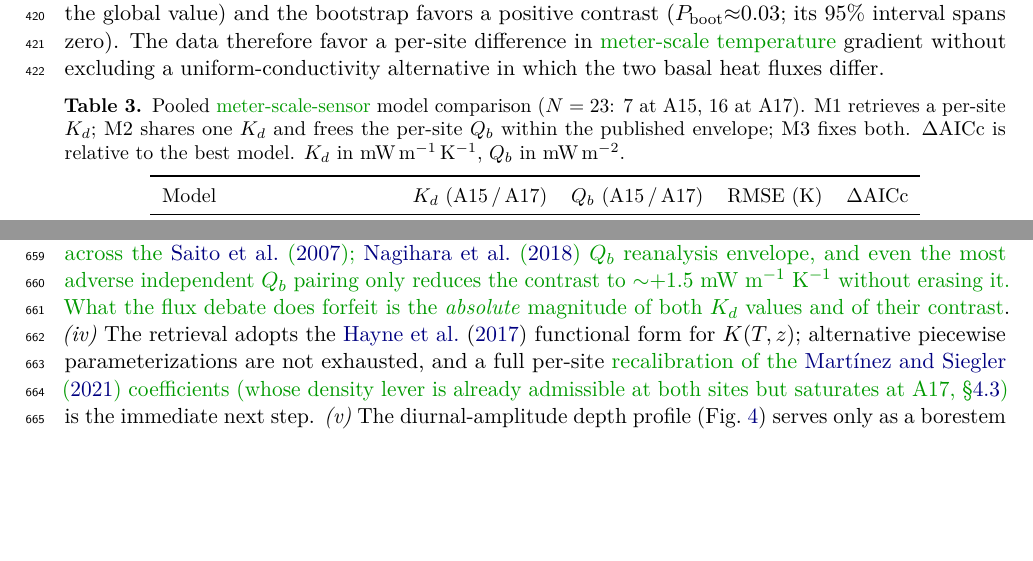
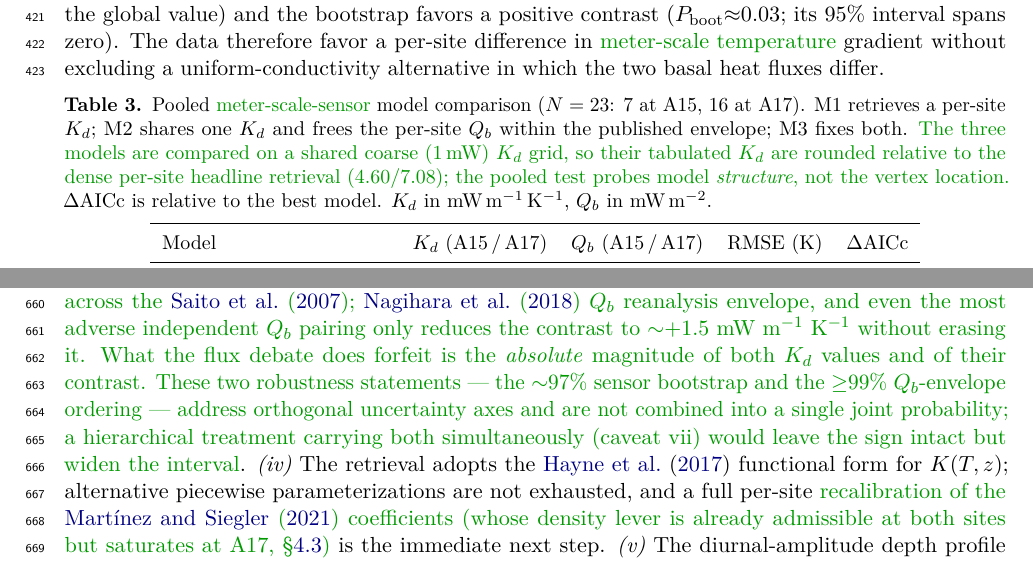
Before and after one commit to rp3gregorio/Lunar-HFE, a LaTeX paper (documents/letter/letter.tex): two parts of pages 16 and 24 of 28, joined at a grey line, cut so that both start at the same text, the shorter picture padded with empty space. Compiled offline with pdfLaTeX.

Commit message:
Peer-review pass: scope the ordering claim, reconcile Table 3, fix figure vocabulary
Acting on a simulated JGR:Planets review panel. Three consistency fixes, no
headline numbers changed (verified against kd_retrieval_results.json:
A15 4.60, A17 7.08, contrast 2.31 CI [-0.12,3.56] P=0.031):

- Abstract: the ">=99% ordering" and the "~97% bootstrap" live on orthogonal
  uncertainty axes (basal-flux systematic vs sensor resampling). Scoped the
  >=99% explicitly to the Q_b envelope with the sensor set held fixed, and
  stated the two axes are reported separately, not multiplied into one joint
  probability. Same clarification added to Limitations (iii).
- Table 3 caption: M1-M3 use a coarse 1 mW shared grid, so their tabulated
  K_d (5.0/7.0) are rounded vs the dense per-site headline (4.60/7.08) -- the
  pooled test probes model structure, not the vertex. Said so, removing an
  apparent internal inconsistency.
- fig_thermal_profiles: panel titles said "deep-sensor zoom" and the legend
  "HFE deep sensors" while the whole manuscript was renamed to "meter-scale".
  Regenerated with matched vocabulary (numbers unchanged).

Letter rebuilds clean (26 pp, 0 errors/undefined).

```diff
--- a/documents/letter/letter.tex
+++ b/documents/letter/letter.tex
@@ -1210,7 +1214,11 @@ uniform-conductivity alternative in which the two basal heat fluxes differ.
 \caption{Pooled \old{deep-sensor }\new{meter-scale-sensor }model comparison
 ($N=23$: $7$ at A15, $16$ at A17). M1 retrieves a per-site $K_d$; M2 shares
 one $K_d$ and frees the per-site $Q_b$ within the published envelope; M3
-fixes both. $\Delta$AICc is relative to the best model. $K_d$ in
+fixes both. \new{The three models are compared on a shared coarse
+($1$\,mW) $K_d$ grid, so their tabulated $K_d$ are rounded relative to
+the dense per-site headline retrieval ($4.60/7.08$); the pooled test
+probes model \emph{structure}, not the vertex location.} $\Delta$AICc
+is relative to the best model. $K_d$ in
 mW\,m$^{-1}$\,K$^{-1}$, $Q_b$ in mW\,m$^{-2}$.}
 \label{tab:modelcomp}
 \begin{tabular}{llccc}
@@ -1864,7 +1872,12 @@ $P(K_d^{\rm A17}>K_d^{\rm A15})\ge 99\%$ across the
 most adverse independent $Q_b$ pairing only reduces the contrast to
 $\sim$$+1.5$ mW m$^{-1}$ K$^{-1}$ without erasing it. What the flux
 debate does forfeit is the \emph{absolute} magnitude of both $K_d$
-values and of their contrast}. \emph{(iv)} The
+values and of their contrast. These two robustness statements ---
+the $\sim$97\% sensor bootstrap and the $\ge$99\% $Q_b$-envelope
+ordering --- address orthogonal uncertainty axes and are not combined
+into a single joint probability; a hierarchical treatment carrying
+both simultaneously (caveat vii) would leave the sign intact but widen
+the interval}. \emph{(iv)} The
 retrieval adopts the
 \citet{hayne2017} functional form for $K(T,z)$; alternative piecewise
 parameterizations are not exhausted, and a full per-site
```
Also changed, not shown: code/pipeline/figures/make_results_figures.py (+2 -2 lines), documents/letter/letter.tex (10 more changed lines).
